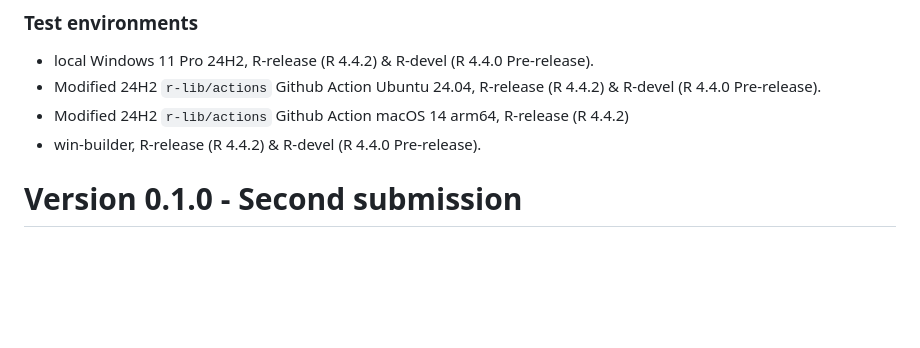
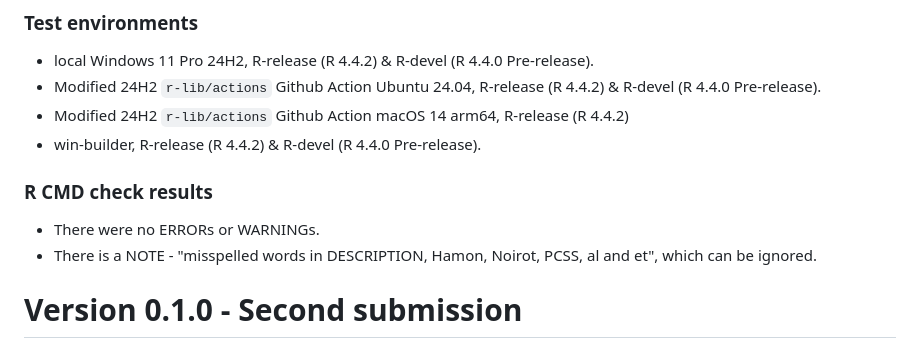
Before and after one commit to aravind-j/rpcss, a Markdown page: cran-comments.md, the part around the change. Drawn GitHub-style; blank space fills up the shorter version.

```diff
--- a/cran-comments.md
+++ b/cran-comments.md
@@ -9,6 +9,10 @@
 * Modified 24H2 `r-lib/actions` Github Action Ubuntu 24.04, R-release (R 4.4.2) & R-devel (R 4.4.0 Pre-release).
 * Modified 24H2 `r-lib/actions` Github Action macOS 14 arm64, R-release (R 4.4.2)
 * win-builder, R-release (R 4.4.2) & R-devel (R 4.4.0 Pre-release).
+
+### R CMD check results
+* There were no ERRORs or WARNINGs.
+* There is a NOTE - "misspelled words in DESCRIPTION, Hamon, Noirot, PCSS, al and et", which can be ignored.
 
 
 # Version 0.1.0 - Second submission
```
Also changed, not shown: README.md (+4 -4 lines), man/figures/README-readme-plot-1.png, 6 other files.
